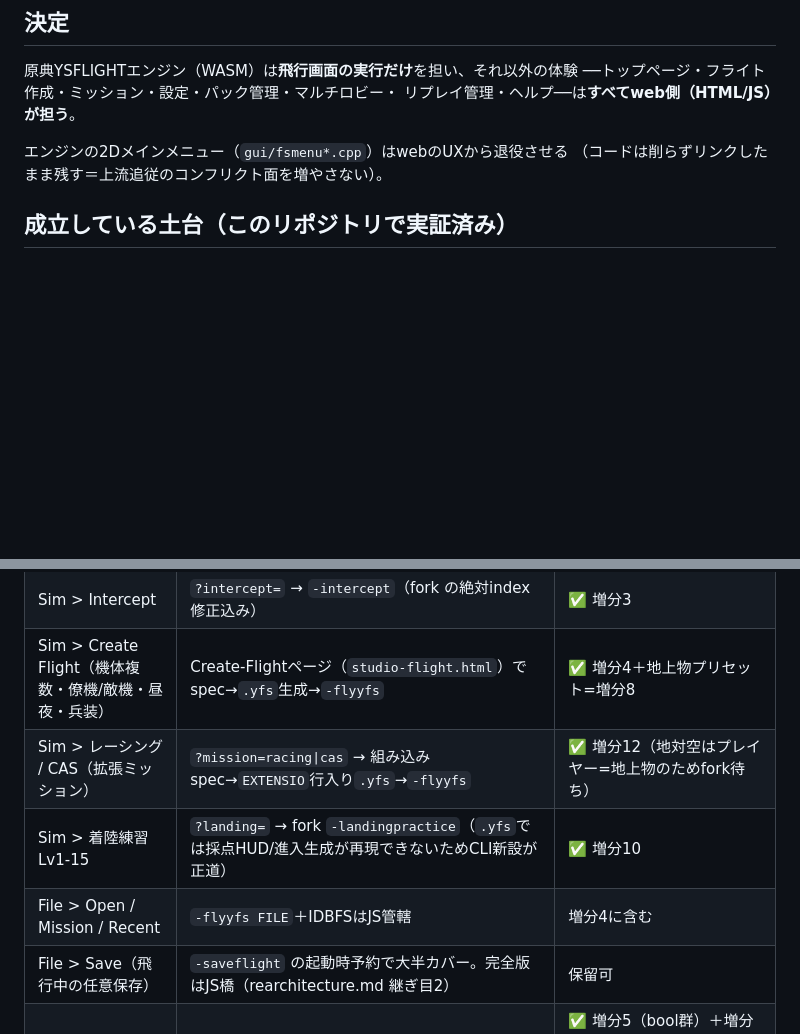
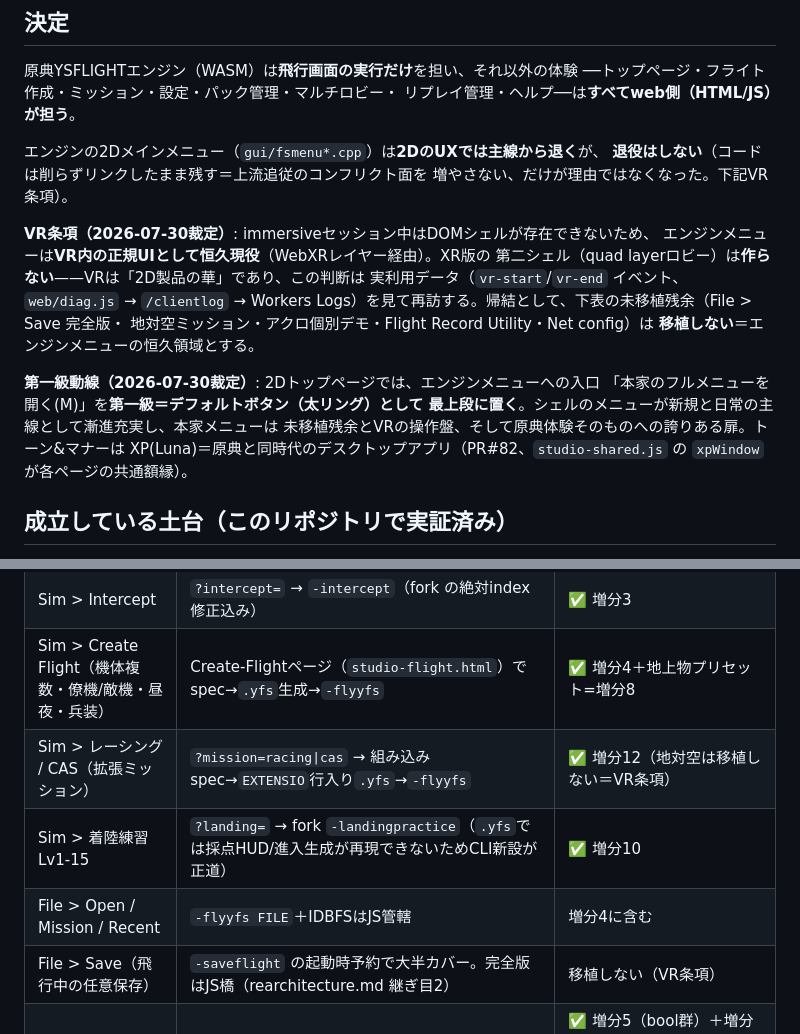
Before and after one commit to tomingtoming/ysflight-web, a Markdown page: docs/web-shell.md, 2 parts joined by grey strips. Rendered like a GitHub page; blank space fills up the shorter version.

Commit message:
docs: web-shell 決定文をVR条項+第一級動線で書き換え（2026-07-30裁定）
退役物語を最終形に更新: エンジンメニューは2D主線から退くが退役しない
（VR内の恒久正規UI）。XRロビーは作らない（vr-start/vr-end データで再訪）。
未移植残余は移植しない=恒久領域。トップの本家メニュー入口は第一級=
デフォルトボタン。トンマナはXP(Luna)。

Co-Authored-By: Claude Fable 5 <noreply@anthropic.com>
Claude-Session: https://claude.ai/code/session_01UvHHZQtkJT6EyefM9o77Kx

```diff
--- a/docs/web-shell.md
+++ b/docs/web-shell.md
@@ -9,8 +9,24 @@
 ──トップページ・フライト作成・ミッション・設定・パック管理・マルチロビー・
 リプレイ管理・ヘルプ──は**すべてweb側（HTML/JS）が担う**。
 
-エンジンの2Dメインメニュー（`gui/fsmenu*.cpp`）はwebのUXから退役させる
-（コードは削らずリンクしたまま残す＝上流追従のコンフリクト面を増やさない）。
+エンジンの2Dメインメニュー（`gui/fsmenu*.cpp`）は**2DのUXでは主線から退く**が、
+**退役はしない**（コードは削らずリンクしたまま残す＝上流追従のコンフリクト面を
+増やさない、だけが理由ではなくなった。下記VR条項）。
+
+**VR条項（2026-07-30裁定）**: immersiveセッション中はDOMシェルが存在できないため、
+エンジンメニューは**VR内の正規UIとして恒久現役**（WebXRレイヤー経由）。XR版の
+第二シェル（quad layerロビー）は**作らない**——VRは「2D製品の華」であり、この判断は
+実利用データ（`vr-start`/`vr-end` イベント、`web/diag.js` → `/clientlog` → Workers
+Logs）を見て再訪する。帰結として、下表の未移植残余（File > Save 完全版・
+地対空ミッション・アクロ個別デモ・Flight Record Utility・Net config）は
+**移植しない**＝エンジンメニューの恒久領域とする。
+
+**第一級動線（2026-07-30裁定）**: 2Dトップページでは、エンジンメニューへの入口
+「本家のフルメニューを開く(M)」を**第一級＝デフォルトボタン（太リング）として
+最上段に置く**。シェルのメニューが新規と日常の主線として漸進充実し、本家メニューは
+未移植残余とVRの操作盤、そして原典体験そのものへの誇りある扉。トーン&マナーは
+XP(Luna)＝原典と同時代のデスクトップアプリ（PR#82、`studio-shared.js` の
+`xpWindow` が各ページの共通額縁）。
 
 ## 成立している土台（このリポジトリで実証済み）
 
@@ -38,10 +54,10 @@
 | Sim > Endurance | `?endurance=` → `-endurance` | ✅ 増分1（本ドキュメントと同PR） |
 | Sim > Intercept | `?intercept=` → `-intercept`（fork の絶対index修正込み） | ✅ 増分3 |
 | Sim > Create Flight（機体複数・僚機/敵機・昼夜・兵装） | Create-Flightページ（`studio-flight.html`）でspec→`.yfs`生成→`-flyyfs` | ✅ 増分4＋地上物プリセット=増分8 |
-| Sim > レーシング / CAS（拡張ミッション） | `?mission=racing\|cas` → 組み込みspec→`EXTENSIO`行入り`.yfs`→`-flyyfs` | ✅ 増分12（地対空はプレイヤー=地上物のためfork待ち） |
+| Sim > レーシング / CAS（拡張ミッション） | `?mission=racing\|cas` → 組み込みspec→`EXTENSIO`行入り`.yfs`→`-flyyfs` | ✅ 増分12（地対空は移植しない＝VR条項） |
 | Sim > 着陸練習 Lv1-15 | `?landing=` → fork `-landingpractice`（`.yfs`では採点HUD/進入生成が再現できないためCLI新設が正道） | ✅ 増分10 |
 | File > Open / Mission / Recent | `-flyyfs FILE`＋IDBFSはJS管轄 | 増分4に含む |
-| File > Save（飛行中の任意保存） | `-saveflight` の起動時予約で大半カバー。完全版はJS橋（rearchitecture.md 継ぎ目2） | 保留可 |
+| File > Save（飛行中の任意保存） | `-saveflight` の起動時予約で大半カバー。完全版はJS橋（rearchitecture.md 継ぎ目2） | 移植しない（VR条項） |
 | Option > Option（見た目・表示） | Settingsページ（`studio-settings.html`）→ localStorage → index.htmlが `flight.cfg` にマージ | ✅ 増分5（bool群）＋増分7（視程・機体LOD）＋増分9（煙/雲/Zバッファ・表示系・ゲームプレイ系=本家Optionダイアログとほぼパリティ。キー割当は今後） |
 | Option > キー割当（ゲームパッド） | Controlsページ（`studio-controls.html`）→ localStorage → index.htmlが `ctlassign.cfg` にマージ | ✅ 増分13（パッド軸/ボタン＋DZ。キーボード再割当UIは今後） |
 | Option > ジョイスティック較正 | **web版では構造的に不要**＝portがGamepad APIの正規化済み値を供給・YsJoyReader較正系は無効（`fsplatform_emscripten.cpp`）。REV＋DZが全て | ✅ 解消（増分13の調査で確定） |
```
